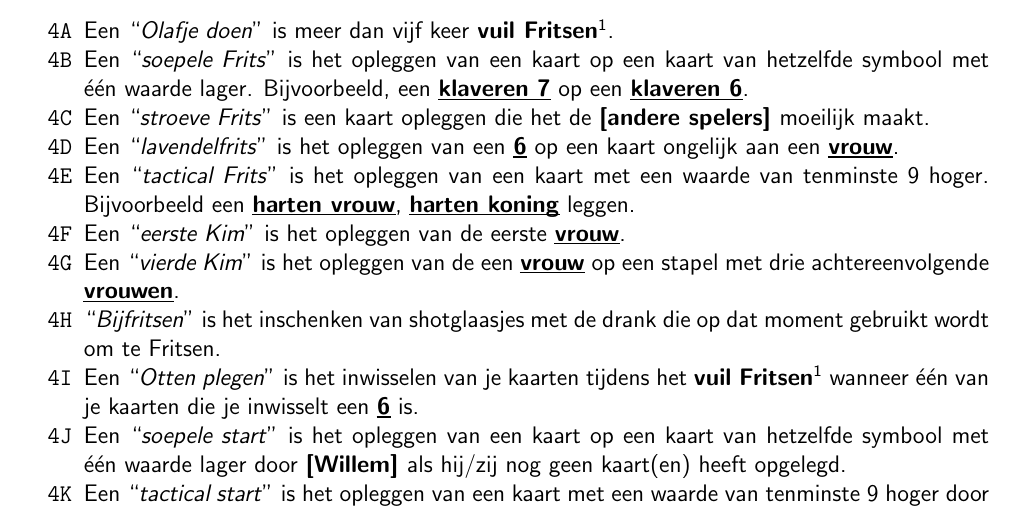
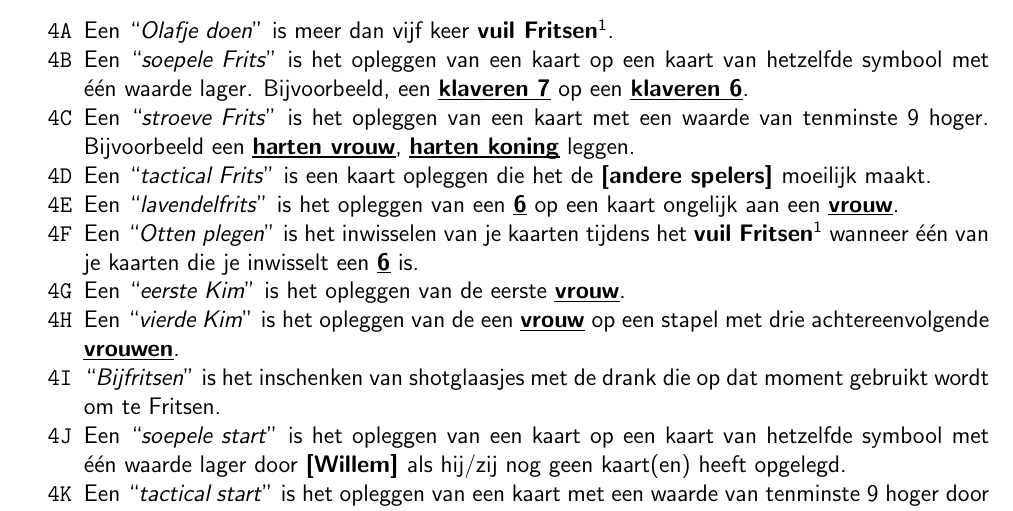
Before and after one commit to fpk47/FritsenBoekje, a LaTeX document (main.tex, which reads Hoofdstukken/Uitspraken.tex): part of page 17 of 20, cut so that both start at the same text. Compiled offline with pdfLaTeX.

Commit message:
tactical <-> stroeve verwisselend

```diff
--- a/Hoofdstukken/Uitspraken.tex
+++ b/Hoofdstukken/Uitspraken.tex
@@ -5,19 +5,19 @@
 
 \item Een \quotes{soepele Frits} is het opleggen van een kaart op een kaart van hetzelfde symbool met \'e\'en waarde lager. Bijvoorbeeld, een \kaart{klaveren 7} op een \kaart{klaveren 6}.
 
-\item Een \quotes{stroeve Frits} is een kaart opleggen die het de \andereSpelers moeilijk maakt.
+\item Een \quotes{stroeve Frits} is het opleggen van een kaart met een waarde van tenminste 9 hoger. Bijvoorbeeld een \kaart{harten vrouw}, \kaart{harten koning} leggen.
+
+\item Een \quotes{tactical Frits} is een kaart opleggen die het de \andereSpelers moeilijk maakt.
 
 \item Een \quotes{lavendelfrits} is het opleggen van een \kaart{6} op een kaart ongelijk aan een \kaart{vrouw}.
 
-\item Een \quotes{tactical Frits} is het opleggen van een kaart met een waarde van tenminste 9 hoger. Bijvoorbeeld een \kaart{harten vrouw}, \kaart{harten koning} leggen.
+\item Een \quotes{Otten plegen} is het inwisselen van je kaarten tijdens het \textbf{vuil Fritsen}\footnotemark[1] wanneer één van je kaarten die je inwisselt een \kaart{6} is.
 
 \item Een \quotes{eerste Kim} is het opleggen van de eerste \kaart{vrouw}.
 
 \item Een \quotes{vierde Kim} is het opleggen van de een \kaart{vrouw} op een stapel met drie achtereenvolgende \kaart{vrouwen}.
 
 \item \quotes{Bijfritsen} is het inschenken van shotglaasjes met de drank die op dat moment gebruikt wordt om te Fritsen.
-
-\item Een \quotes{Otten plegen} is het inwisselen van je kaarten tijdens het \textbf{vuil Fritsen}\footnotemark[1] wanneer één van je kaarten die je inwisselt een \kaart{6} is.
 
 \item Een \quotes{soepele start} is het opleggen van een kaart op een kaart van hetzelfde symbool met \'e\'en waarde lager door \Willem als hij/zij nog geen kaart(en) heeft opgelegd.
 
```
